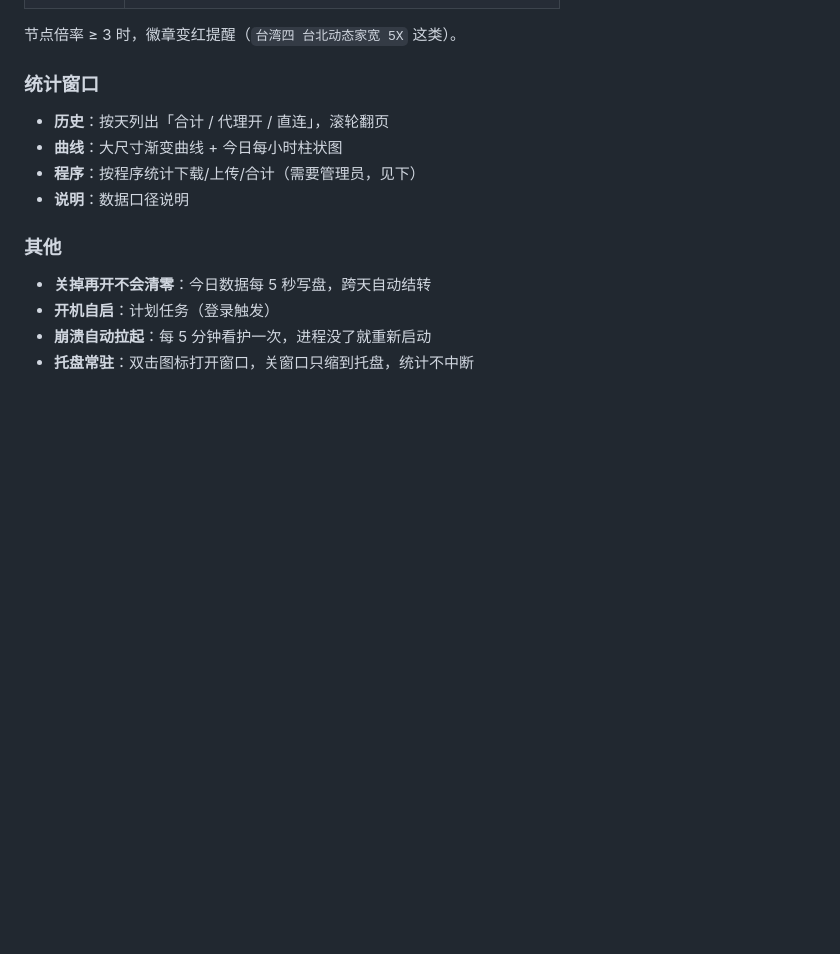
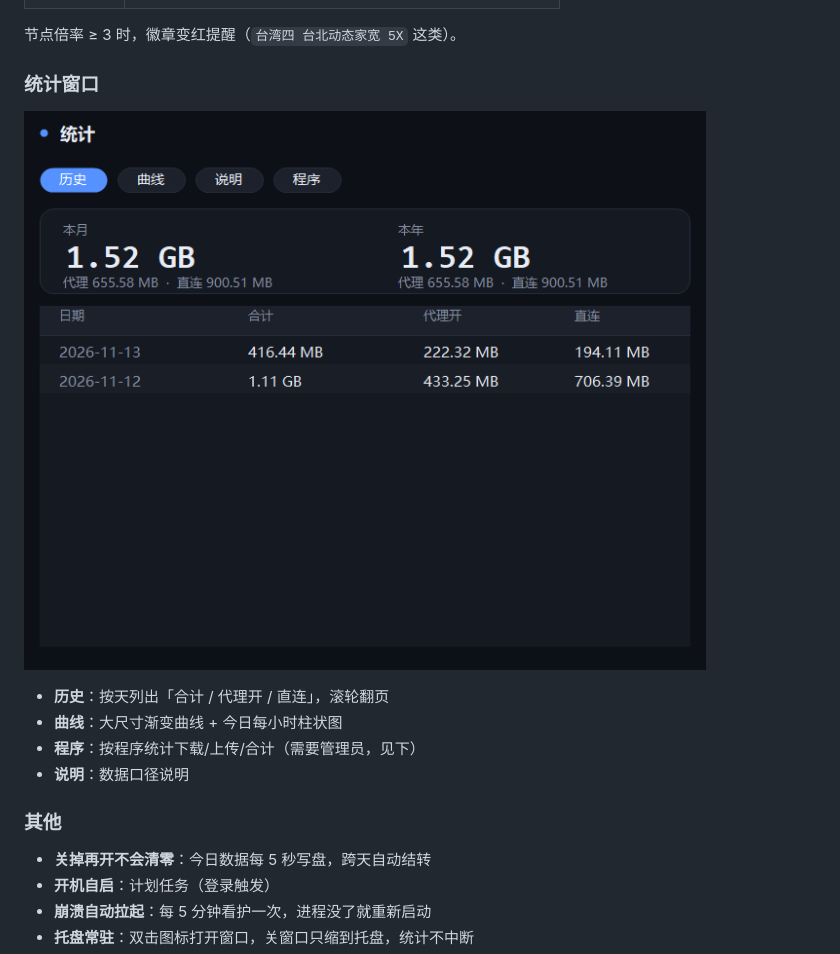
Before and after one commit to zhongyihuang038-code/NetMeter, a Markdown page: README.md, the part around the change. Drawn GitHub-style; pictures changed too: docs/screenshot-stats.png (added); blank space fills up the shorter version.

```diff
--- a/README.md
+++ b/README.md
@@ -34,6 +34,8 @@
 节点倍率 ≥ 3 时，徽章变红提醒（`台湾四 台北动态家宽 5X` 这类）。
 
 ### 统计窗口
+
+![统计窗口](docs/screenshot-stats.png)
 
 - **历史**：按天列出「合计 / 代理开 / 直连」，滚轮翻页
 - **曲线**：大尺寸渐变曲线 + 今日每小时柱状图
```
Also changed, not shown: README_EN.md (+2 -0 lines).
